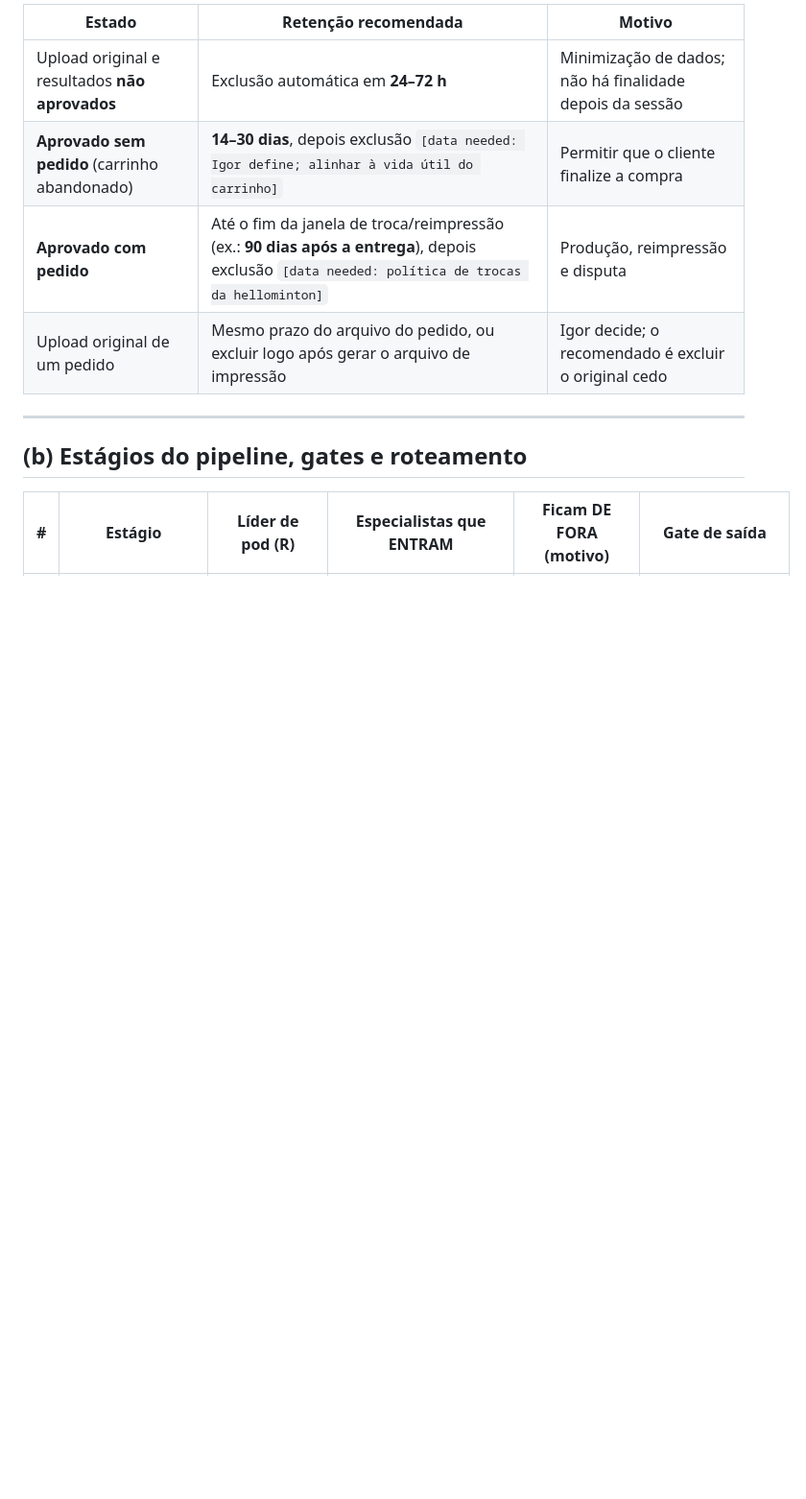
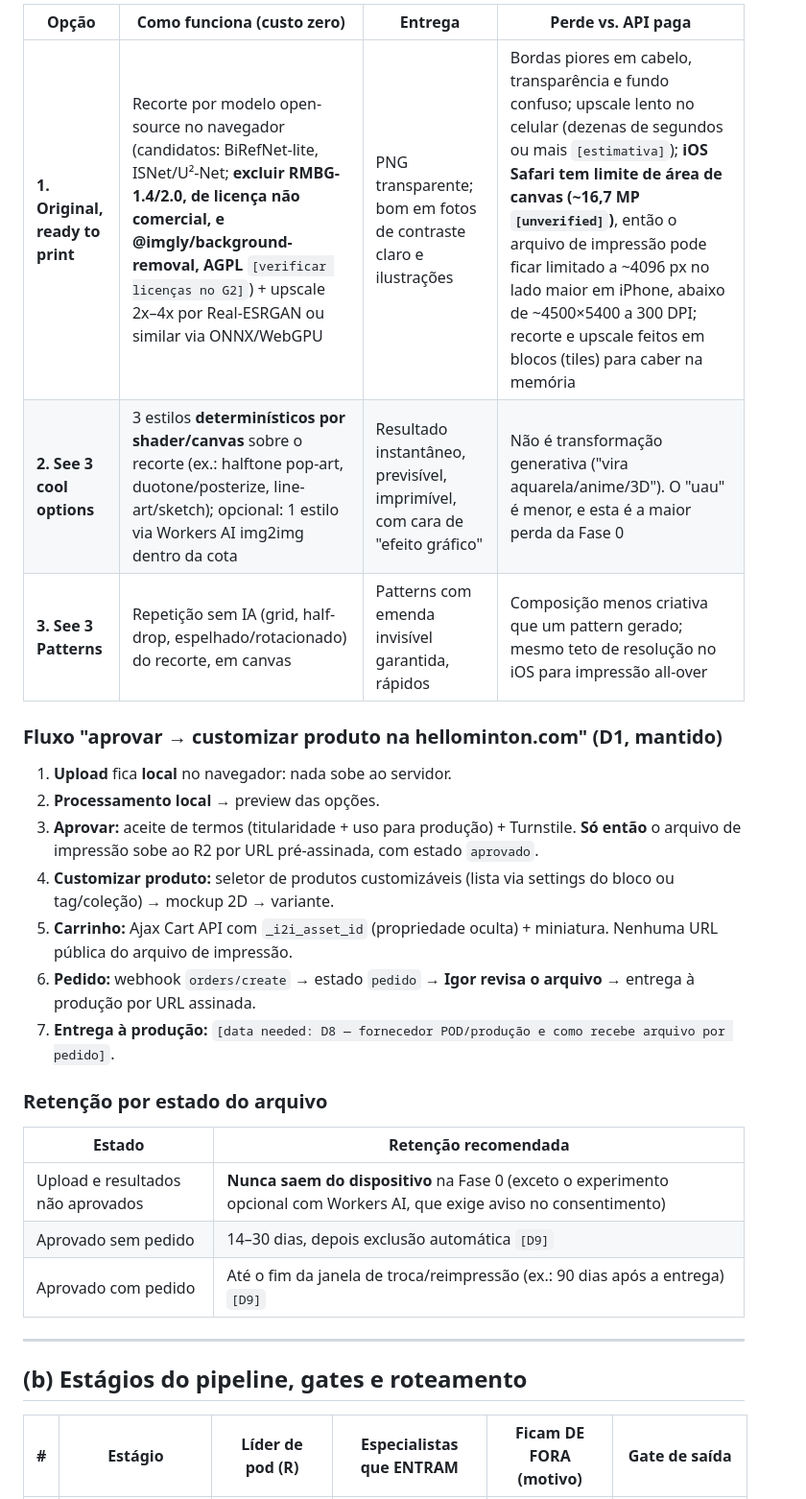
Before and after one commit to ai-igorbotelho-studio/image-to-imagination, a Markdown page: transition-interactive/plan-image-to-imagination.md, the part around one of its changes. Shown at 96% size. GitHub-like rendering; blank space fills up the shorter version.

```diff
--- a/transition-interactive/plan-image-to-imagination.md
+++ b/transition-interactive/plan-image-to-imagination.md
@@ -59,10 +63,27 @@ A **opção 3 (Patterns)** sai na v1 como **composição determinística**: 3 la
 
-| Estado | Retenção recomendada | Motivo |
-|---|---|---|
-| Upload original e resultados **não aprovados** | Exclusão automática em **24–72 h** | Minimização de dados; não há finalidade depois da sessão |
-| **Aprovado sem pedido** (carrinho abandonado) | **14–30 dias**, depois exclusão `[data needed: Igor define; alinhar à vida útil do carrinho]` | Permitir que o cliente finalize a compra |
-| **Aprovado com pedido** | Até o fim da janela de troca/reimpressão (ex.: **90 dias após a entrega**), depois exclusão `[data needed: política de trocas da hellominton]` | Produção, reimpressão e disputa |
-| Upload original de um pedido | Mesmo prazo do arquivo do pedido, ou excluir logo após gerar o arquivo de impressão | Igor decide; o recomendado é excluir o original cedo |
+| Opção | Como funciona (custo zero) | Entrega | Perde vs. API paga |
+|---|---|---|---|
+| **1. Original, ready to print** | Recorte por modelo open-source no navegador (candidatos: BiRefNet-lite, ISNet/U²-Net; **excluir RMBG-1.4/2.0, de licença não comercial, e @imgly/background-removal, AGPL** `[verificar licenças no G2]`) + upscale 2x–4x por Real-ESRGAN ou similar via ONNX/WebGPU | PNG transparente; bom em fotos de contraste claro e ilustrações | Bordas piores em cabelo, transparência e fundo confuso; upscale lento no celular (dezenas de segundos ou mais `[estimativa]`); **iOS Safari tem limite de área de canvas (~16,7 MP `[unverified]`)**, então o arquivo de impressão pode ficar limitado a ~4096 px no lado maior em iPhone, abaixo de ~4500×5400 a 300 DPI; recorte e upscale feitos em blocos (tiles) para caber na memória |
+| **2. See 3 cool options** | 3 estilos **determinísticos por shader/canvas** sobre o recorte (ex.: halftone pop-art, duotone/posterize, line-art/sketch); opcional: 1 estilo via Workers AI img2img dentro da cota | Resultado instantâneo, previsível, imprimível, com cara de "efeito gráfico" | Não é transformação generativa ("vira aquarela/anime/3D"). O "uau" é menor, e esta é a maior perda da Fase 0 |
+| **3. See 3 Patterns** | Repetição sem IA (grid, half-drop, espelhado/rotacionado) do recorte, em canvas | Patterns com emenda invisível garantida, rápidos | Composição menos criativa que um pattern gerado; mesmo teto de resolução no iOS para impressão all-over |
+
+### Fluxo "aprovar → customizar produto na hellominton.com" (D1, mantido)
+
+1. **Upload** fica **local** no navegador: nada sobe ao servidor.
+2. **Processamento local** → preview das opções.
+3. **Aprovar:** aceite de termos (titularidade + uso para produção) + Turnstile. **Só então** o arquivo de impressão sobe ao R2 por URL pré-assinada, com estado `aprovado`.
+4. **Customizar produto:** seletor de produtos customizáveis (lista via settings do bloco ou tag/coleção) → mockup 2D → variante.
+5. **Carrinho:** Ajax Cart API com `_i2i_asset_id` (propriedade oculta) + miniatura. Nenhuma URL pública do arquivo de impressão.
+6. **Pedido:** webhook `orders/create` → estado `pedido` → **Igor revisa o arquivo** → entrega à produção por URL assinada.
+7. **Entrega à produção:** `[data needed: D8 — fornecedor POD/produção e como recebe arquivo por pedido]`.
+
+### Retenção por estado do arquivo
+
+| Estado | Retenção recomendada |
+|---|---|
+| Upload e resultados não aprovados | **Nunca saem do dispositivo** na Fase 0 (exceto o experimento opcional com Workers AI, que exige aviso no consentimento) |
+| Aprovado sem pedido | 14–30 dias, depois exclusão automática `[D9]` |
+| Aprovado com pedido | Até o fim da janela de troca/reimpressão (ex.: 90 dias após a entrega) `[D9]` |
 
 ---
 
```
Also changed, not shown: other parts of transition-interactive/plan-image-to-imagination.md (+79 -74 lines).
